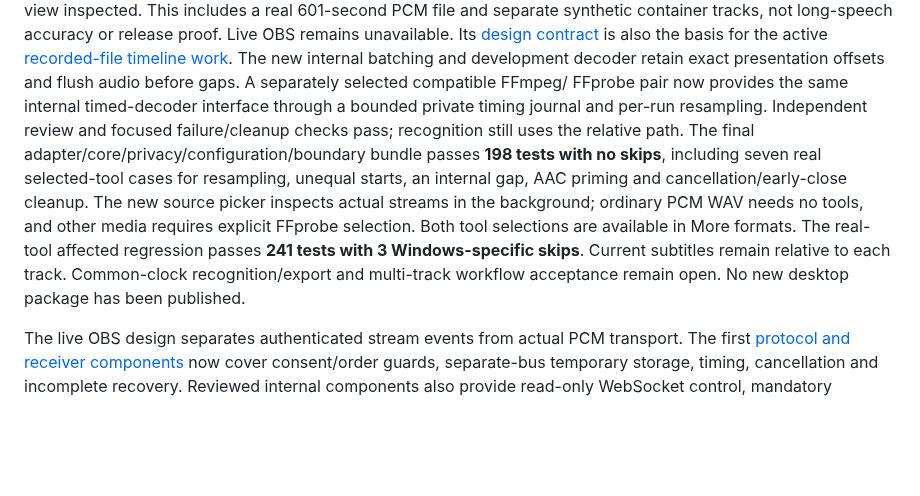
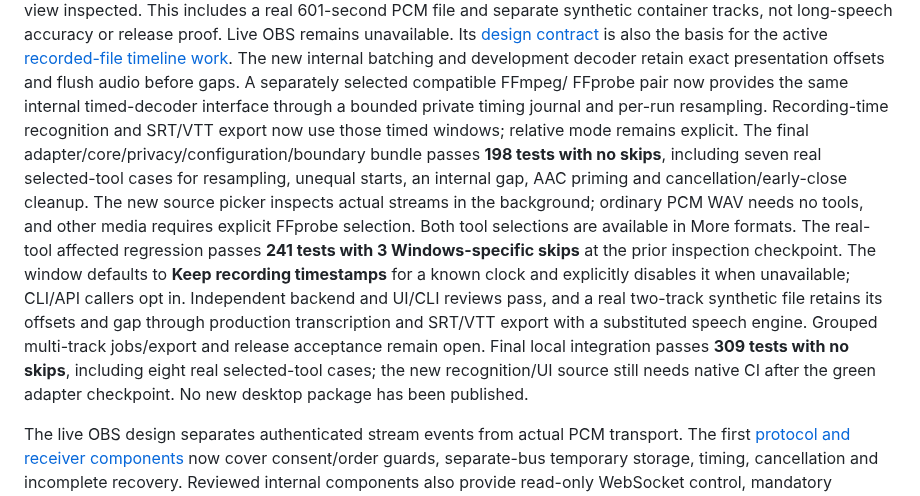
Before and after one commit to RioPlay/utterleaf, a Markdown page: docs/desktop-roadmap.md, the part around the change. Rendered like a GitHub page; blank space fills up the shorter version.

```diff
--- a/docs/desktop-roadmap.md
+++ b/docs/desktop-roadmap.md
@@ -97,8 +97,8 @@ is also the basis for the active [recorded-file timeline work](plans/active/reco
 The new internal batching and development decoder retain exact presentation
 offsets and flush audio before gaps. A separately selected compatible FFmpeg/
 FFprobe pair now provides the same internal timed-decoder interface through a
-bounded private timing journal and per-run resampling. Independent review and
-focused failure/cleanup checks pass; recognition still uses the relative path.
+bounded private timing journal and per-run resampling. Recording-time recognition
+and SRT/VTT export now use those timed windows; relative mode remains explicit.
 The final adapter/core/privacy/configuration/boundary bundle passes **198 tests
 with no skips**, including seven real selected-tool cases for resampling,
 unequal starts, an internal gap, AAC priming and cancellation/early-close cleanup.
@@ -106,9 +106,15 @@ The new source
 picker inspects actual streams in the background; ordinary PCM WAV needs no
 tools, and other media requires explicit FFprobe selection. Both tool selections
 are available in More formats. The real-tool affected regression passes **241
-tests with 3 Windows-specific skips**. Current subtitles remain relative to each
-track. Common-clock recognition/export and multi-track workflow acceptance remain
-open. No new desktop package has been published.
+tests with 3 Windows-specific skips** at the prior inspection checkpoint. The
+window defaults to **Keep recording timestamps** for a known clock and explicitly
+disables it when unavailable; CLI/API callers opt in. Independent backend and
+UI/CLI reviews pass, and a real two-track synthetic file retains its offsets and
+gap through production transcription and SRT/VTT export with a substituted
+speech engine. Grouped multi-track jobs/export and release acceptance remain
+open. Final local integration passes **309 tests with no skips**, including
+eight real selected-tool cases; the new recognition/UI source still needs native
+CI after the green adapter checkpoint. No new desktop package has been published.
 
 The live OBS design
 separates authenticated stream events from actual PCM transport. The first
```
Also changed, not shown: docs/desktop-file-transcription.md (+54 -18 lines), docs/assets/screenshots/desktop-file-recording-times.png (added), docs/assets/screenshots/desktop-more-formats-selected.png (added), 8 other files.
